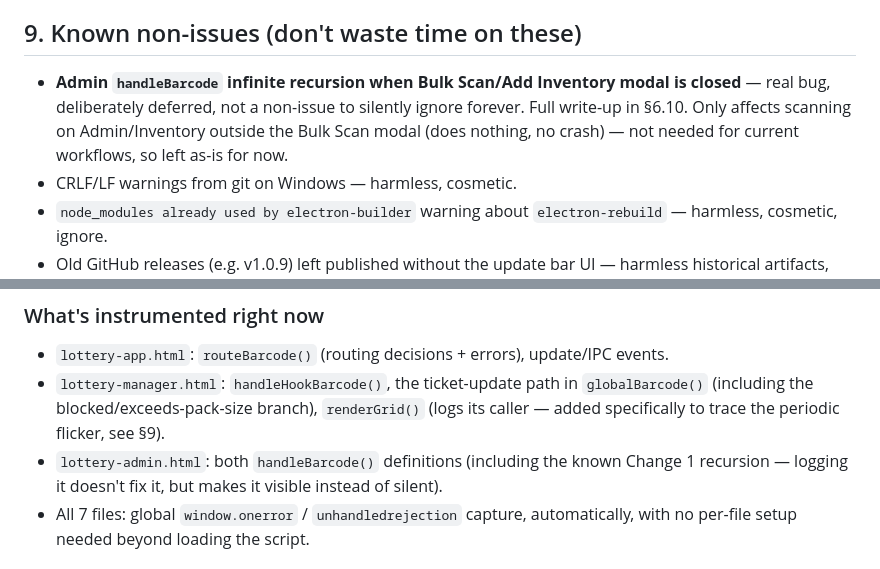
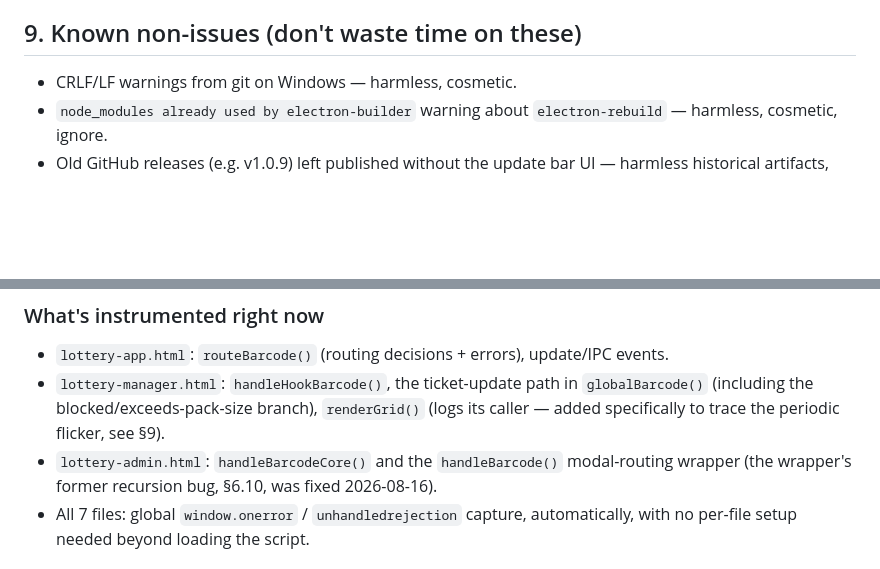
Before and after one commit to aehfaz-pixel/lottery-display-manager, a Markdown page: PROJECT_STATUS.md, 2 parts joined by grey strips. Rendered like a GitHub page; blank space fills up the shorter version.

```diff
--- a/PROJECT_STATUS.md
+++ b/PROJECT_STATUS.md
@@ -247,7 +247,6 @@ bc.save('test_barcode', {'module_height': 18.0, 'font_size': 12})
 A phone camera scanning app (or the real scanner reading the printed/displayed code) can read it — this is how v1.0.34 was tested without the physical Netum scanner present. Phone/Bluetooth-relayed scans sometimes fail to register (see §9's Bluetooth note) — a testing-method artifact, not an app bug.
 
 ## 9. Known non-issues (don't waste time on these)
-- **Admin `handleBarcode` infinite recursion when Bulk Scan/Add Inventory modal is closed** — real bug, deliberately deferred, not a non-issue to silently ignore forever. Full write-up in §6.10. Only affects scanning on Admin/Inventory outside the Bulk Scan modal (does nothing, no crash) — not needed for current workflows, so left as-is for now.
 - CRLF/LF warnings from git on Windows — harmless, cosmetic.
 - `node_modules already used by electron-builder` warning about `electron-rebuild` — harmless, cosmetic, ignore.
 - Old GitHub releases (e.g. v1.0.9) left published without the update bar UI — harmless historical artifacts, just don't mark them "Latest."
@@ -575,7 +586,7 @@ Filterable live viewer (polls + listens for `storage` events), shows diffs as re
 ### What's instrumented right now
 - `lottery-app.html`: `routeBarcode()` (routing decisions + errors), update/IPC events.
 - `lottery-manager.html`: `handleHookBarcode()`, the ticket-update path in `globalBarcode()` (including the blocked/exceeds-pack-size branch), `renderGrid()` (logs its caller — added specifically to trace the periodic flicker, see §9).
-- `lottery-admin.html`: both `handleBarcode()` definitions (including the known Change 1 recursion — logging it doesn't fix it, but makes it visible instead of silent).
+- `lottery-admin.html`: `handleBarcodeCore()` and the `handleBarcode()` modal-routing wrapper (the wrapper's former recursion bug, §6.10, was fixed 2026-08-16).
 - All 7 files: global `window.onerror` / `unhandledrejection` capture, automatically, with no per-file setup needed beyond loading the script.
 
 ### 9 real fixes made while building/testing this system (v1.0.34, found live during this system's own testing, not pre-existing regressions)
```
Also changed, not shown: other parts of PROJECT_STATUS.md (+16 -4 lines), CHANGELOG.md (+3 -0 lines), CLAUDE.md (+2 -2 lines).
